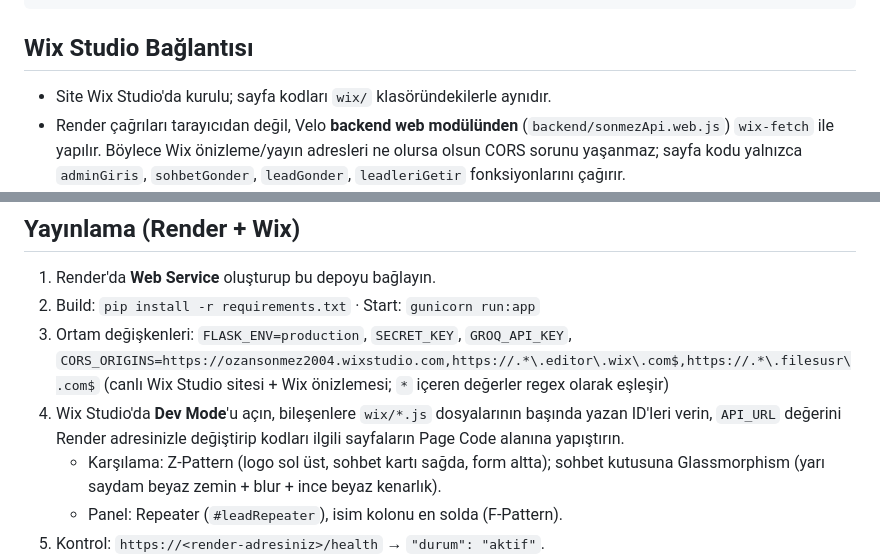
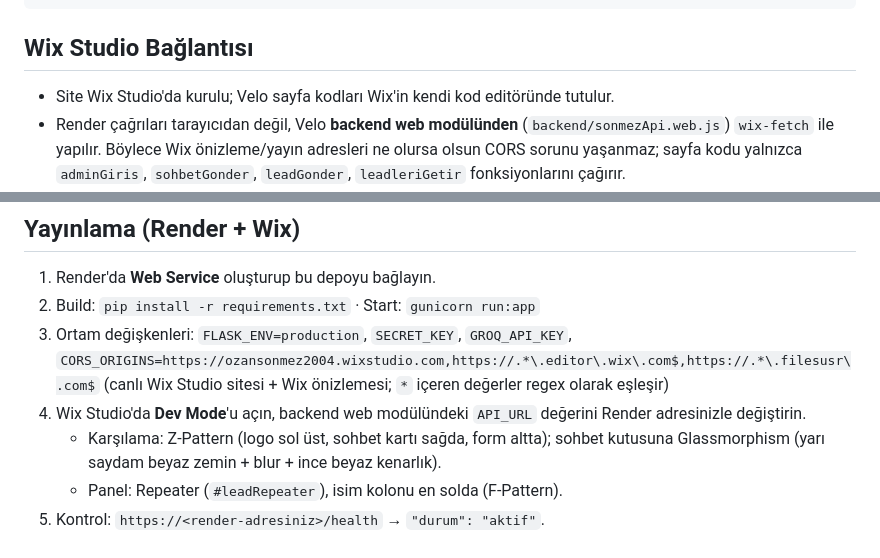
Before and after one commit to OzanSonmez37/Akilli-Satis-Asistani, a Markdown page: README.md, 2 parts joined by grey strips. Drawn GitHub-style.

Commit message:
README: wix klasörü atıfları kaldırıldı
Co-Authored-By: Claude Opus 5.5 <noreply@anthropic.com>

```diff
--- a/README.md
+++ b/README.md
@@ -83,7 +83,7 @@ curl http://localhost:5000/api/leads
 
 ## Wix Studio Bağlantısı
 
-- Site Wix Studio'da kurulu; sayfa kodları `wix/` klasöründekilerle aynıdır.
+- Site Wix Studio'da kurulu; Velo sayfa kodları Wix'in kendi kod editöründe tutulur.
 - Render çağrıları tarayıcıdan değil, Velo **backend web modülünden** (`backend/sonmezApi.web.js`) `wix-fetch` ile yapılır. Böylece Wix önizleme/yayın adresleri ne olursa olsun CORS sorunu yaşanmaz; sayfa kodu yalnızca `adminGiris`, `sohbetGonder`, `leadGonder`, `leadleriGetir` fonksiyonlarını çağırır.
 - Karşılama sayfası ID'leri: `#sohbetAcButonu` (sağ altta sabit), `#box2` (sohbet kartı, sağ altta sabit, açılışta gizli), `#mesajGirisi`, `#sorButonu`, `#yanitAlani`, `#isimGirisi`, `#telefonGirisi`, `#ilgiSecimi`, `#notGirisi`, `#kaydetButonu`, `#formSonuc`.
 - Admin Girişi sayfası (`/admin-giris`) ID'leri: `#girisBaslik`, `#epostaGirisi`, `#sifreGirisi`, `#girisButonu`, `#girisMesaji`.
@@ -104,7 +104,7 @@ curl http://localhost:5000/api/leads
 1. Render'da **Web Service** oluşturup bu depoyu bağlayın.
 2. Build: `pip install -r requirements.txt` · Start: `gunicorn run:app`
 3. Ortam değişkenleri: `FLASK_ENV=production`, `SECRET_KEY`, `GROQ_API_KEY`, `CORS_ORIGINS=https://ozansonmez2004.wixstudio.com,https://.*\.editor\.wix\.com$,https://.*\.filesusr\.com$` (canlı Wix Studio sitesi + Wix önizlemesi; `*` içeren değerler regex olarak eşleşir)
-4. Wix Studio'da **Dev Mode**'u açın, bileşenlere `wix/*.js` dosyalarının başında yazan ID'leri verin, `API_URL` değerini Render adresinizle değiştirip kodları ilgili sayfaların Page Code alanına yapıştırın.
+4. Wix Studio'da **Dev Mode**'u açın, backend web modülündeki `API_URL` değerini Render adresinizle değiştirin.
    - Karşılama: Z-Pattern (logo sol üst, sohbet kartı sağda, form altta); sohbet kutusuna Glassmorphism (yarı saydam beyaz zemin + blur + ince beyaz kenarlık).
    - Panel: Repeater (`#leadRepeater`), isim kolonu en solda (F-Pattern).
 5. Kontrol: `https://<render-adresiniz>/health` → `"durum": "aktif"`.
```
